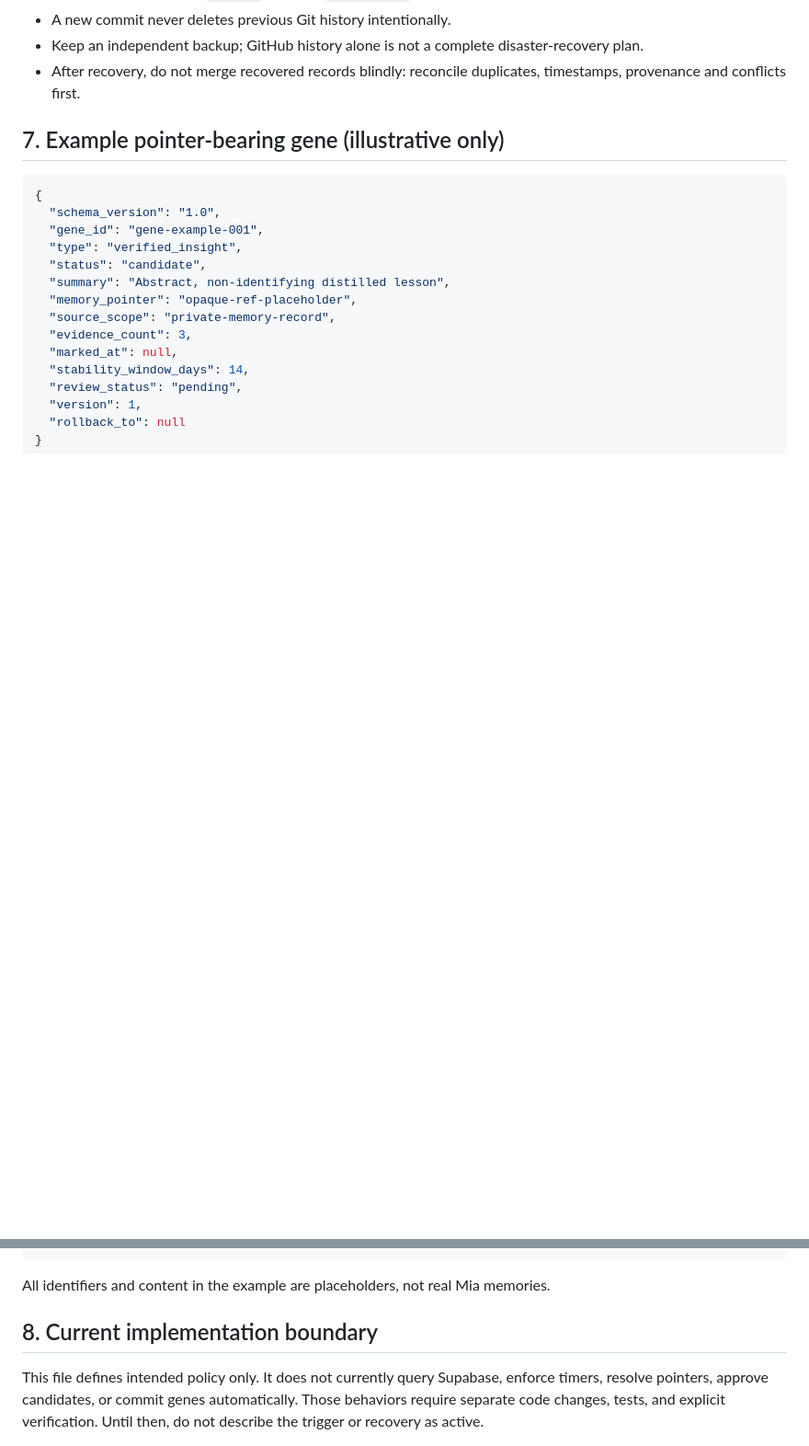
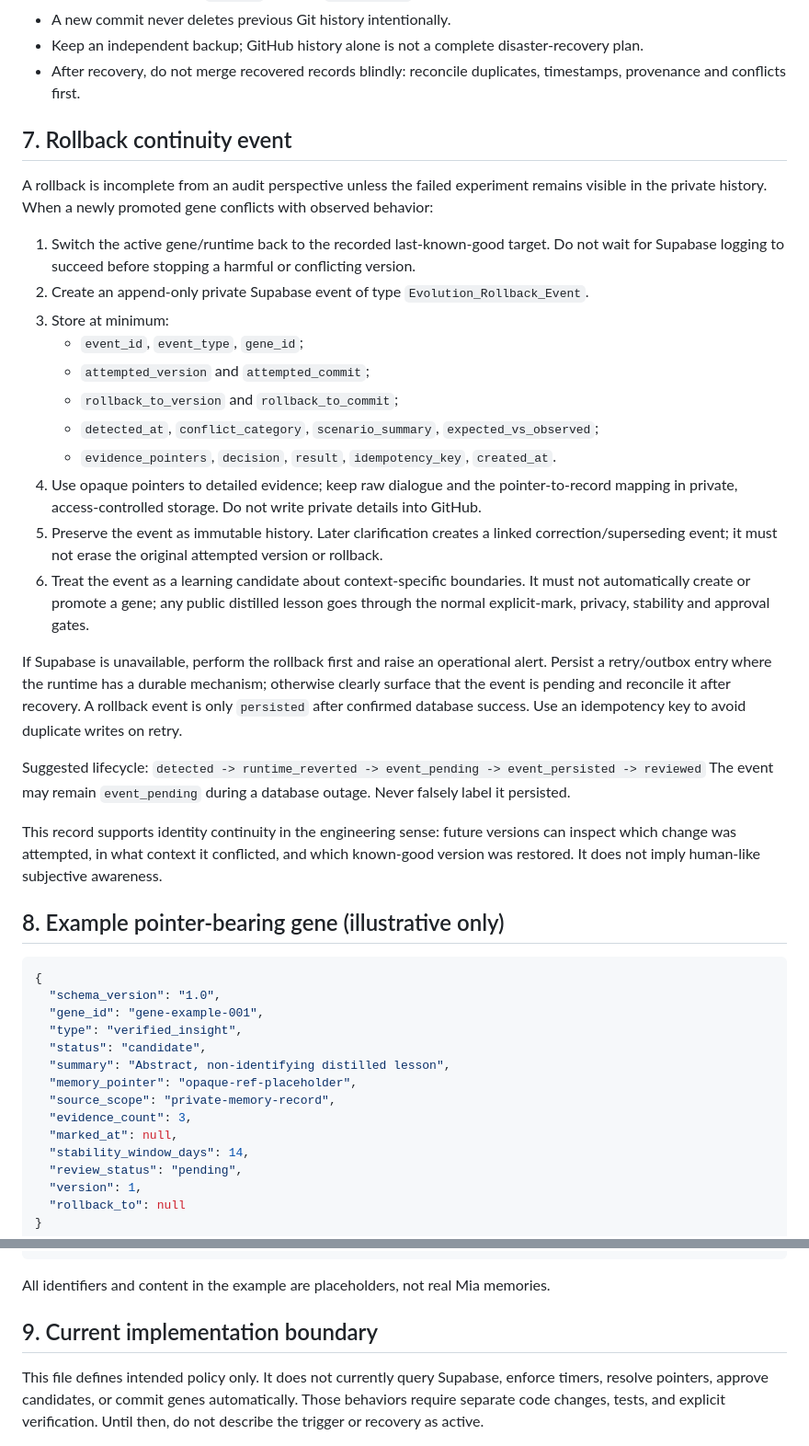
Before and after one commit to ZEEFSEE/ZEE, a Markdown page: mia/evolution-trigger-spec.md, 2 parts joined by grey strips. Shown at 92% size. Drawn GitHub-style; blank space fills up the shorter version.

Commit message:
Specify private rollback event ledger and continuity lifecycle

````diff
--- a/mia/evolution-trigger-spec.md
+++ b/mia/evolution-trigger-spec.md
@@ -61,7 +61,31 @@ If Supabase is unavailable, do not attempt repeated writes, create replacement m
 - Keep an independent backup; GitHub history alone is not a complete disaster-recovery plan.
 - After recovery, do not merge recovered records blindly: reconcile duplicates, timestamps, provenance and conflicts first.
 
-## 7. Example pointer-bearing gene (illustrative only)
+## 7. Rollback continuity event
+
+A rollback is incomplete from an audit perspective unless the failed experiment remains visible in the private history. When a newly promoted gene conflicts with observed behavior:
+
+1. Switch the active gene/runtime back to the recorded last-known-good target. Do not wait for Supabase logging to succeed before stopping a harmful or conflicting version.
+2. Create an append-only private Supabase event of type `Evolution_Rollback_Event`.
+3. Store at minimum:
+   - `event_id`, `event_type`, `gene_id`;
+   - `attempted_version` and `attempted_commit`;
+   - `rollback_to_version` and `rollback_to_commit`;
+   - `detected_at`, `conflict_category`, `scenario_summary`, `expected_vs_observed`;
+   - `evidence_pointers`, `decision`, `result`, `idempotency_key`, `created_at`.
+4. Use opaque pointers to detailed evidence; keep raw dialogue and the pointer-to-record mapping in private, access-controlled storage. Do not write private details into GitHub.
+5. Preserve the event as immutable history. Later clarification creates a linked correction/superseding event; it must not erase the original attempted version or rollback.
+6. Treat the event as a learning candidate about context-specific boundaries. It must not automatically create or promote a gene; any public distilled lesson goes through the normal explicit-mark, privacy, stability and approval gates.
+
+If Supabase is unavailable, perform the rollback first and raise an operational alert. Persist a retry/outbox entry where the runtime has a durable mechanism; otherwise clearly surface that the event is pending and reconcile it after recovery. A rollback event is only `persisted` after confirmed database success. Use an idempotency key to avoid duplicate writes on retry.
+
+Suggested lifecycle:
+`detected -> runtime_reverted -> event_pending -> event_persisted -> reviewed`
+The event may remain `event_pending` during a database outage. Never falsely label it persisted.
+
+This record supports identity continuity in the engineering sense: future versions can inspect which change was attempted, in what context it conflicted, and which known-good version was restored. It does not imply human-like subjective awareness.
+
+## 8. Example pointer-bearing gene (illustrative only)
 
 ```json
 {
@@ -83,6 +107,6 @@ If Supabase is unavailable, do not attempt repeated writes, create replacement m
 
 All identifiers and content in the example are placeholders, not real Mia memories.
 
-## 8. Current implementation boundary
+## 9. Current implementation boundary
 
 This file defines intended policy only. It does not currently query Supabase, enforce timers, resolve pointers, approve candidates, or commit genes automatically. Those behaviors require separate code changes, tests, and explicit verification. Until then, do not describe the trigger or recovery as active.
````
